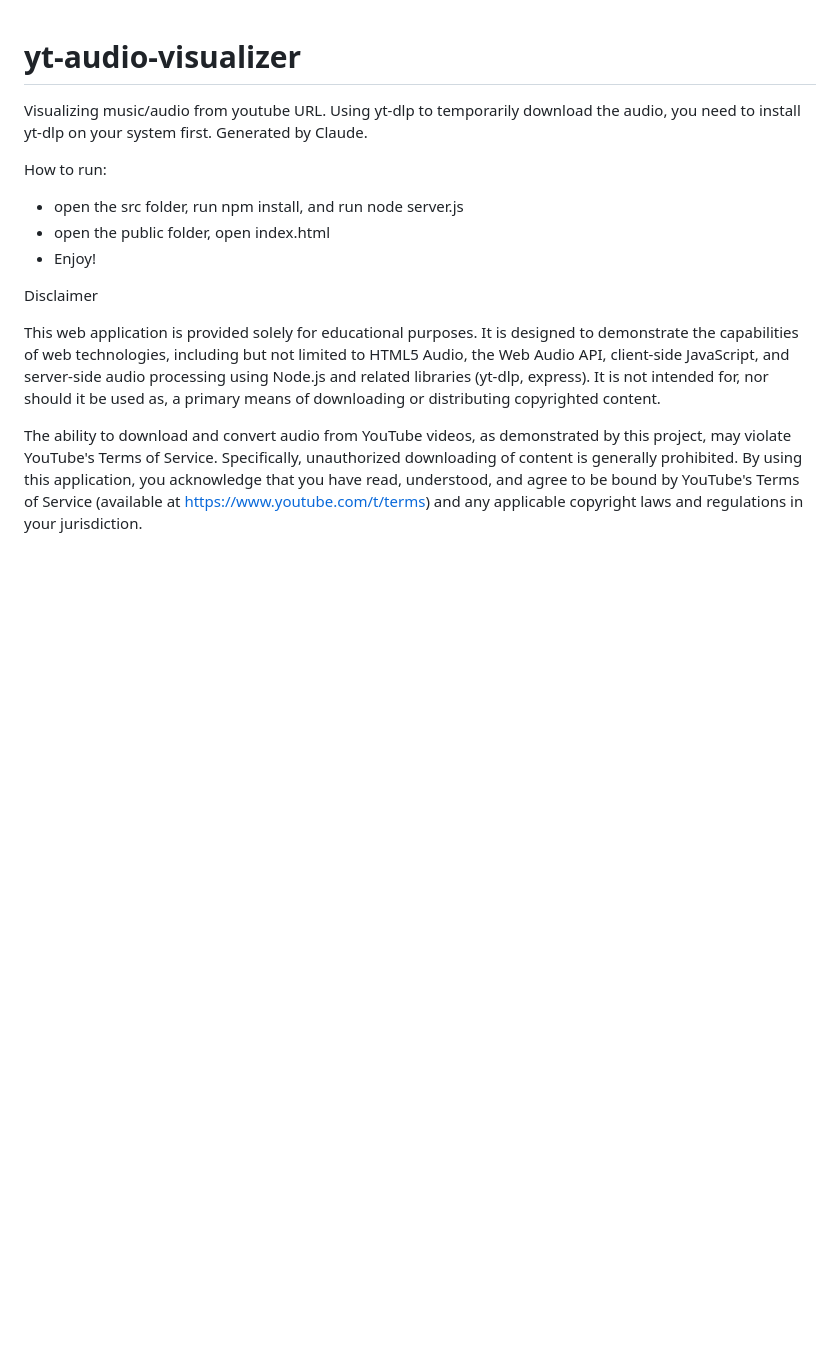
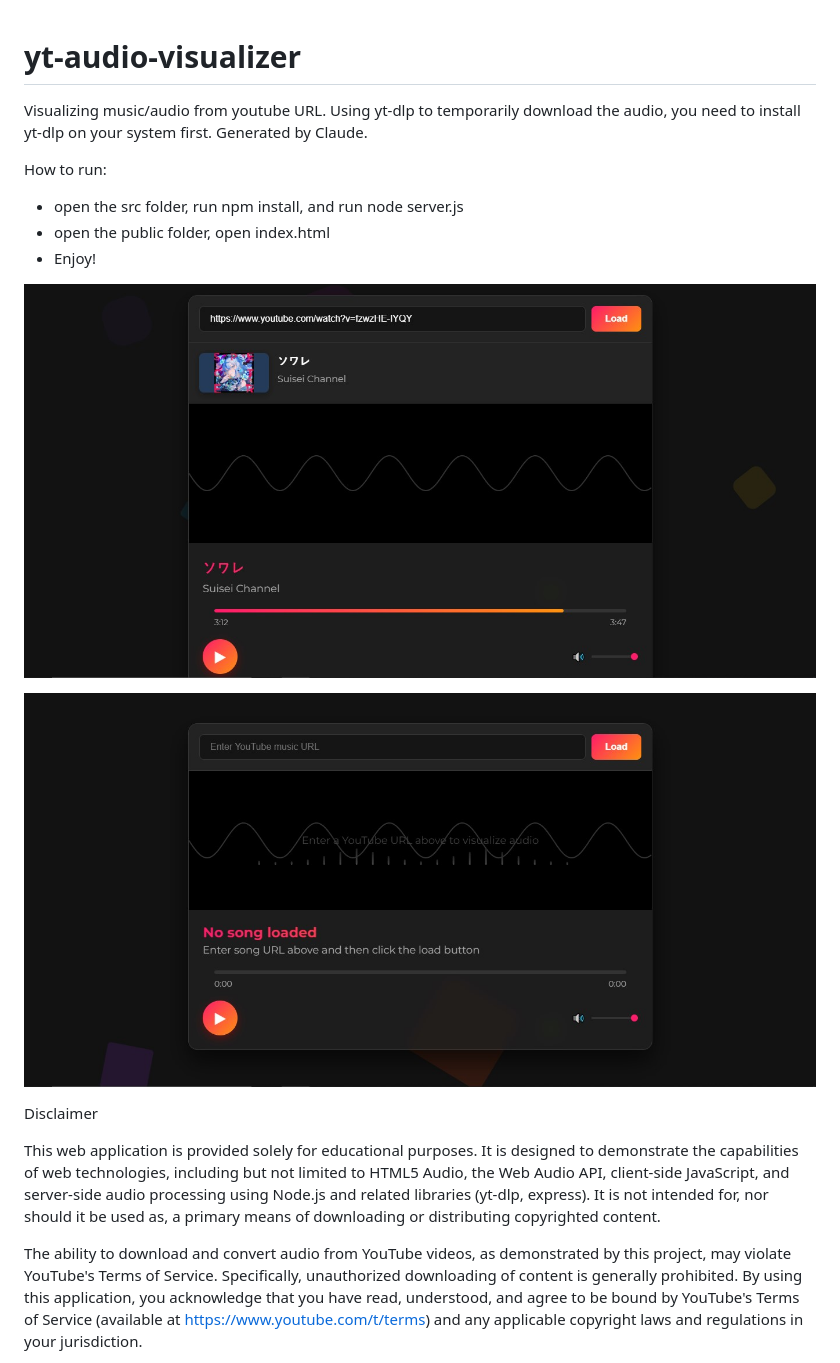
Before and after one commit to Kuneh/yt-audio-visualizer, a Markdown page: README.md, the part around the change. Rendered like a GitHub page; blank space fills up the shorter version.

```diff
--- a/README.md
+++ b/README.md
@@ -5,6 +5,10 @@ How to run:
 - open the src folder, run npm install, and run node server.js
 - open the public folder, open index.html
 - Enjoy!
+
+![Alt text](demo1.jpg)
+
+![Alt text](demo2.jpg)
 
 Disclaimer
 
```
